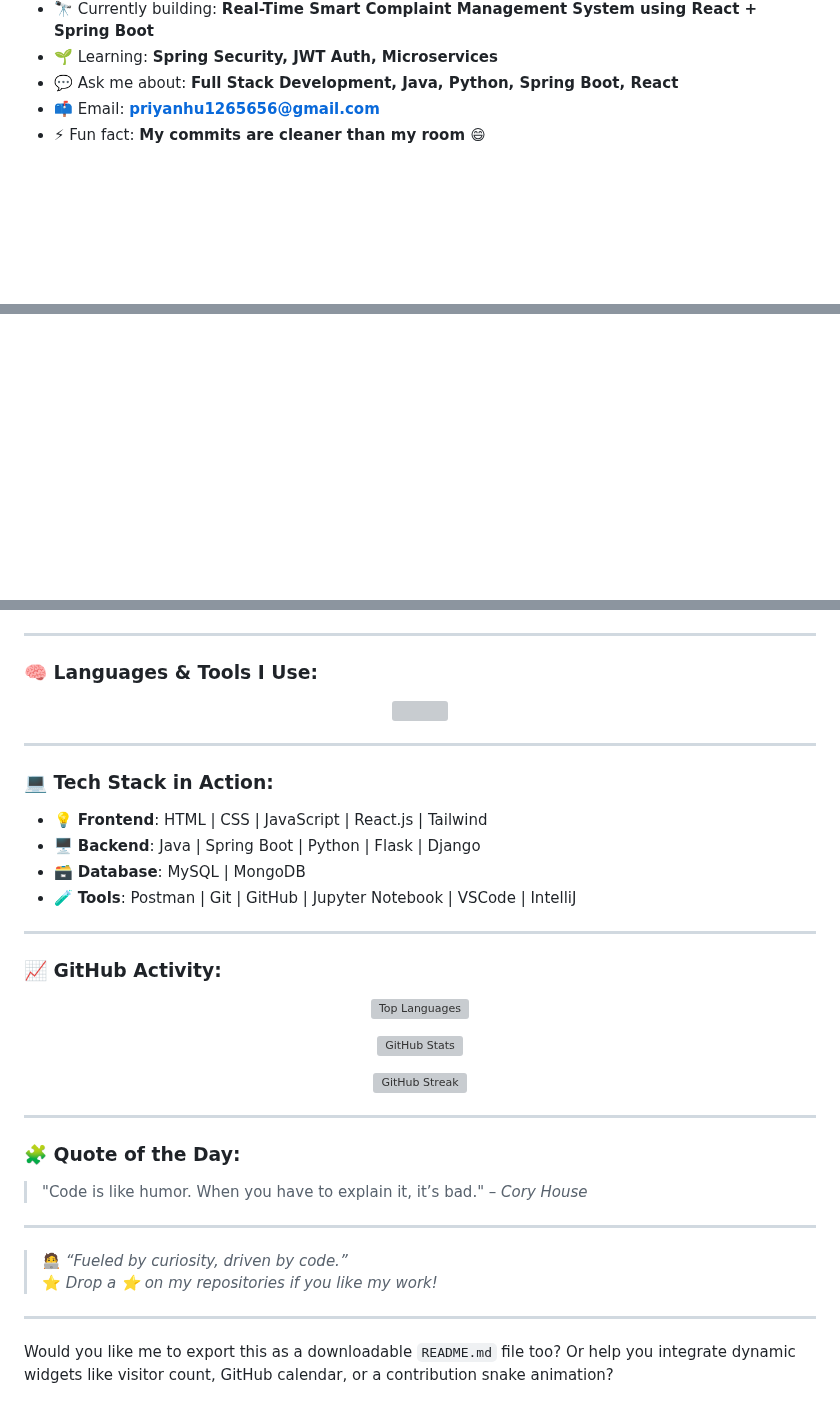
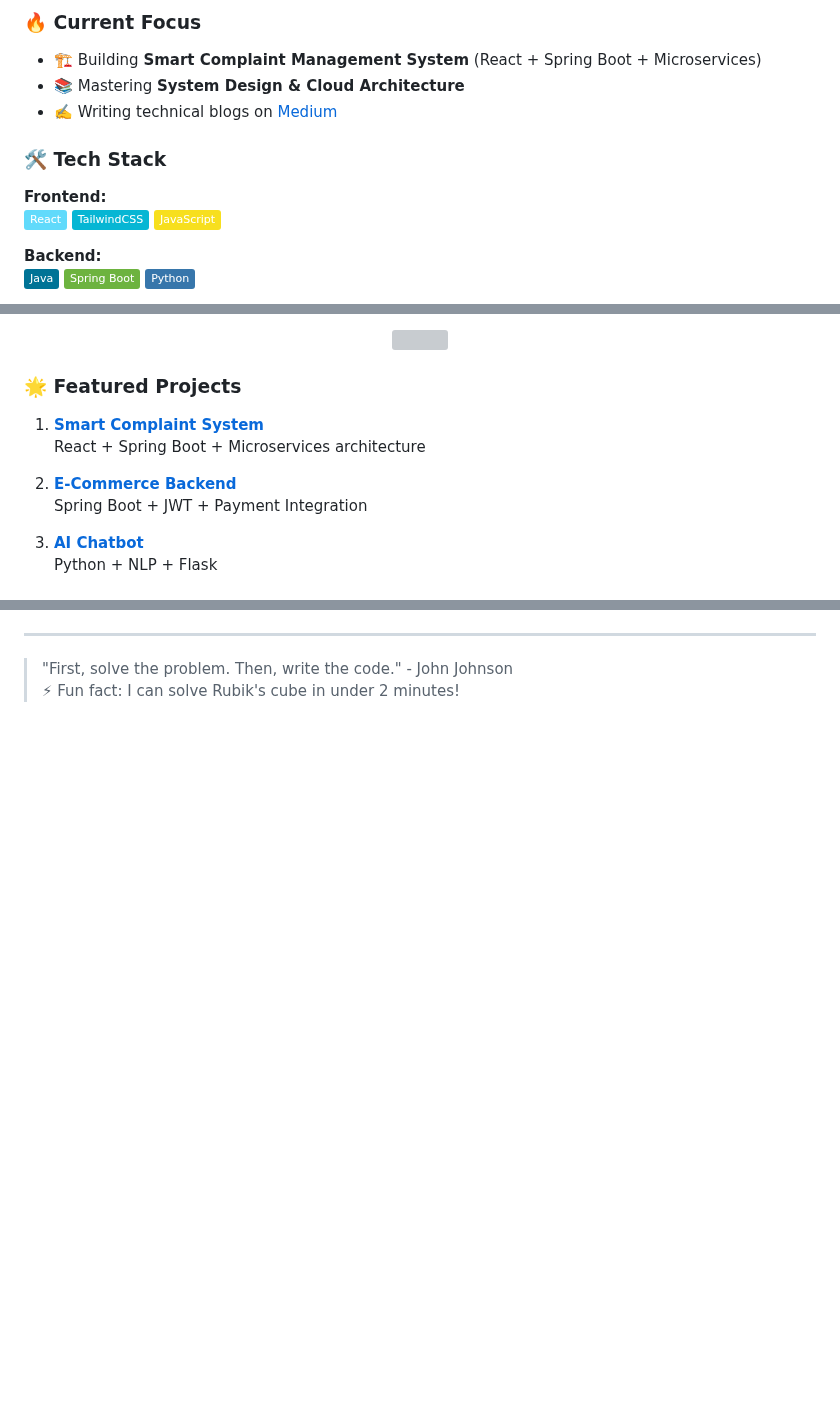
Before and after one commit to PriYanahsu/PriYanahsu, a Markdown page: README.md, 3 parts joined by grey strips. Rendered like a GitHub page; badges without logos; blank space fills up the shorter version; grey boxes are pictures that could not be loaded.

```diff
--- a/README.md
+++ b/README.md
@@ -11,6 +11,18 @@
 
-- 🔭 Currently building: **Real-Time Smart Complaint Management System using React + Spring Boot**
-- 🌱 Learning: **Spring Security, JWT Auth, Microservices**
-- 💬 Ask me about: **Full Stack Development, Java, Python, Spring Boot, React**
-- 📫 Email: **priyanhu1265656@gmail.com**
-- ⚡ Fun fact: **My commits are cleaner than my room 😄**
+### 🔥 Current Focus
+- 🏗️ Building **Smart Complaint Management System** (React + Spring Boot + Microservices)
+- 📚 Mastering **System Design & Cloud Architecture**
+- ✍️ Writing technical blogs on [Medium](https://medium.com/@yourusername)
+
+### 🛠️ Tech Stack
+
+**Frontend:**
+![React](https://img.shields.io/badge/-React-61DAFB?logo=react&logoColor=black)
+![Tailwind](https://img.shields.io/badge/-TailwindCSS-06B6D4?logo=tailwind-css&logoColor=white)
+![JavaScript](https://img.shields.io/badge/-JavaScript-F7DF1E?logo=javascript&logoColor=black)
+
+**Backend:**
+![Java](https://img.shields.io/badge/-Java-007396?logo=java&logoColor=white)
+![Spring Boot](https://img.shields.io/badge/-Spring_Boot-6DB33F?logo=spring&logoColor=white)
+![Python](https://img.shields.io/badge/-Python-3776AB?logo=python&logoColor=white)
+
@@ -16,0 +45,15 @@
+<p align="center">
+  <img src="https://github-readme-stats.vercel.app/api/top-langs/?username=PriYanahsu&layout=compact&theme=radical&langs_count=8" />
+</p>
+
+### 🌟 Featured Projects
+
+1. **[Smart Complaint System](https://github.com/PriYanahsu/complaint-management)**
+   React + Spring Boot + Microservices architecture
+
+2. **[E-Commerce Backend](https://github.com/PriYanahsu/ecommerce-backend)**
+   Spring Boot + JWT + Payment Integration
+
+3. **[AI Chatbot](https://github.com/PriYanahsu/ai-chatbot)**
+   Python + NLP + Flask
+
@@ -39,42 +98,5 @@
 
 ---
 
-### 🧠 Languages & Tools I Use:
-<p align="center">
-  <img src="https://skillicons.dev/icons?i=html,css,js,react,java,spring,py,cpp,mysql,mongodb,flask,django,jupyter,git,github" />
-</p>
-
----
-
-### 💻 Tech Stack in Action:
-- 💡 **Frontend**: HTML | CSS | JavaScript | React.js | Tailwind
-- 🖥️ **Backend**: Java | Spring Boot | Python | Flask | Django
-- 🗃️ **Database**: MySQL | MongoDB
-- 🧪 **Tools**: Postman | Git | GitHub | Jupyter Notebook | VSCode | IntelliJ
-
----
-
-### 📈 GitHub Activity:
-<p align="center">
-  <img src="https://github-readme-stats.vercel.app/api/top-langs?username=PriYanahsu&show_icons=true&locale=en&layout=compact&theme=radical" alt="Top Languages" />
-</p>
-<p align="center">
-  <img src="https://github-readme-stats.vercel.app/api?username=PriYanahsu&show_icons=true&theme=radical&count_private=true" alt="GitHub Stats" />
-</p>
-<p align="center">
-  <img src="https://github-readme-streak-stats.herokuapp.com/?user=PriYanahsu&theme=radical" alt="GitHub Streak" />
-</p>
-
----
-
-### 🧩 Quote of the Day:
-> "Code is like humor. When you have to explain it, it’s bad." – *Cory House*
-
----
-
-> 🧑‍💻 *“Fueled by curiosity, driven by code.”*
-> ⭐ *Drop a ⭐ on my repositories if you like my work!*
-
----
-
-Would you like me to export this as a downloadable `README.md` file too? Or help you integrate dynamic widgets like visitor count, GitHub calendar, or a contribution snake animation?
+> "First, solve the problem. Then, write the code." - John Johnson
+> ⚡ Fun fact: I can solve Rubik's cube in under 2 minutes!
```
Also changed, not shown: other parts of README.md (+50 -18 lines).
